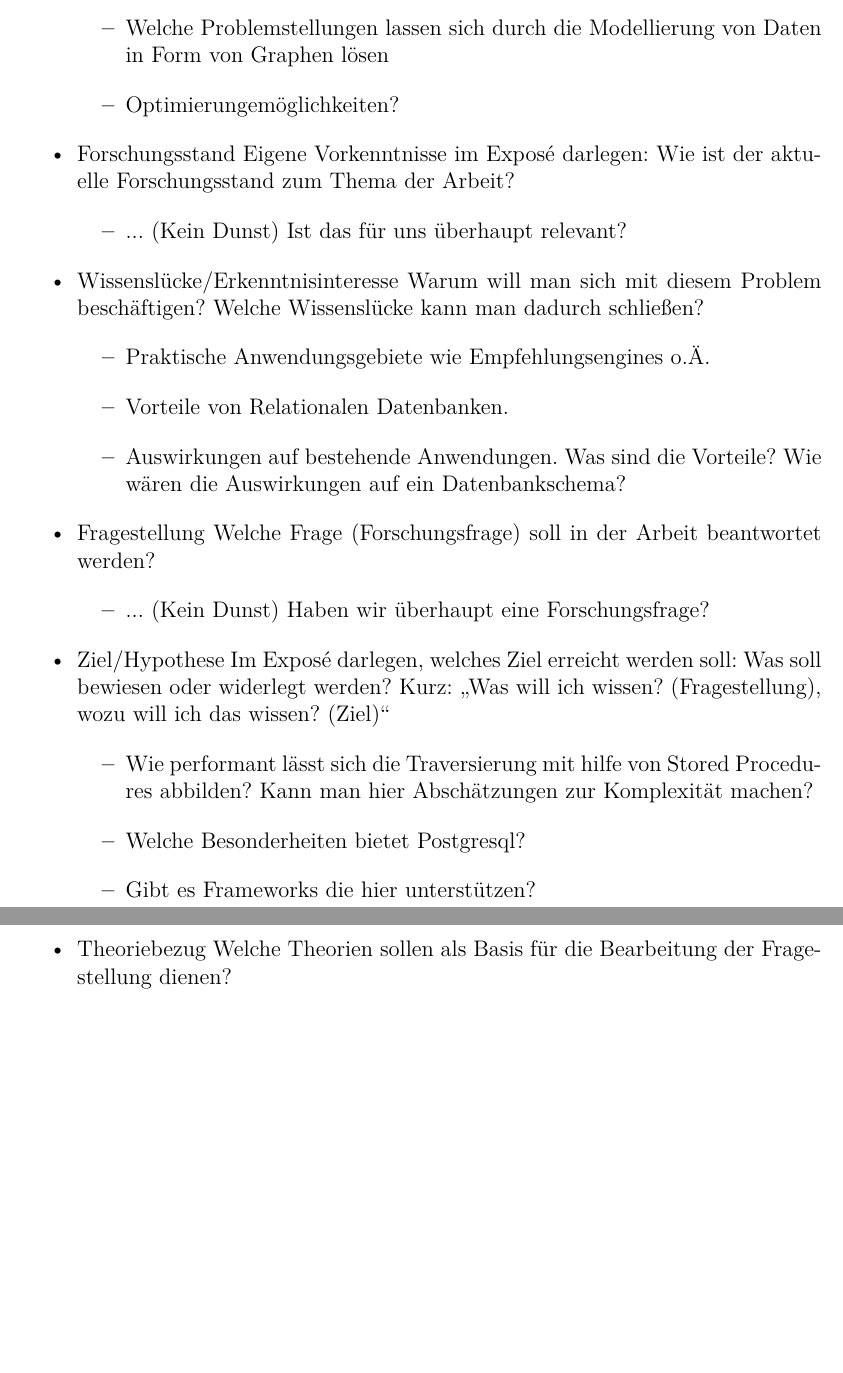
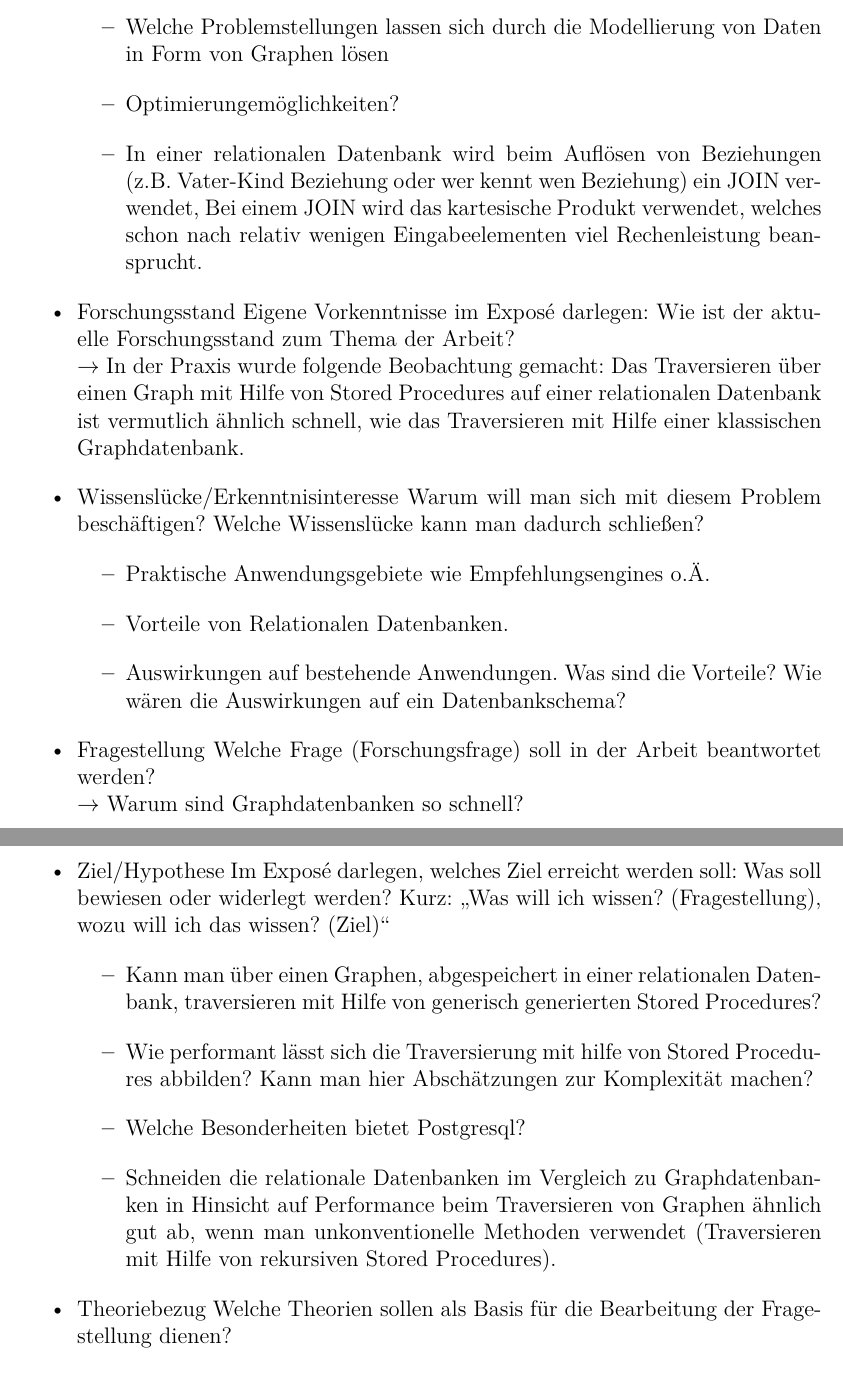
Before and after one commit to janl1992/SP_SchemaloseDatenbanken, a LaTeX document (document.tex, which reads abstract.tex): two parts of pages 3 and 4 of 5 before the commit and two parts of pages 2 and 3 of 4 after it, joined at a grey line, cut so that both start at the same text, the shorter picture padded with empty space. Compiled offline with pdfLaTeX.

Commit message:
Exposé abgeä

```diff
--- a/abstract.tex
+++ b/abstract.tex
@@ -11,27 +11,29 @@
 	\item Ist es besser eine Relationale Datenbank als Graphdatenbank zu verwenden oder eine "richtige" Graphendatenbank zu verwenden.
 	\item Welche Problemstellungen lassen sich durch die Modellierung von Daten in Form von Graphen lösen
 	\item Optimierungemöglichkeiten?
+	\item In einer relationalen Datenbank wird beim Auflösen von Beziehungen (z.B. Vater-Kind Beziehung oder wer kennt wen Beziehung) ein JOIN verwendet,
+	Bei einem JOIN wird das kartesische Produkt verwendet, welches schon nach relativ wenigen Eingabeelementen viel Rechenleistung beansprucht.
 \end{itemize}
-\item Forschungsstand Eigene Vorkenntnisse im Exposé darlegen: Wie ist der aktuelle Forschungsstand zum Thema der Arbeit?
-\begin{itemize}
-	\item ... (Kein Dunst) Ist das für uns überhaupt relevant?
-\end{itemize}
+\item Forschungsstand Eigene Vorkenntnisse im Exposé darlegen: Wie ist der aktuelle Forschungsstand zum Thema der Arbeit? \\
+	$\rightarrow$ In der Praxis wurde folgende Beobachtung gemacht: Das Traversieren über einen Graph mit Hilfe von Stored Procedures auf einer relationalen Datenbank
+	ist vermutlich ähnlich schnell, wie das Traversieren mit Hilfe einer klassischen Graphdatenbank.
 \item Wissenslücke/Erkenntnisinteresse	Warum will man sich mit diesem Problem beschäftigen? Welche Wissenslücke kann man dadurch schließen?
  \begin{itemize}
  	\item Praktische Anwendungsgebiete wie Empfehlungsengines o.Ä.
  	\item Vorteile von Relationalen Datenbanken.
  	\item Auswirkungen auf bestehende Anwendungen. Was sind die Vorteile? Wie wären die Auswirkungen auf ein Datenbankschema?
  \end{itemize}
-\item Fragestellung	Welche Frage (Forschungsfrage) soll in der Arbeit beantwortet werden?
-\begin{itemize}
-	\item ... (Kein Dunst) Haben wir überhaupt eine Forschungsfrage?
-\end{itemize}
+\item Fragestellung	Welche Frage (Forschungsfrage) soll in der Arbeit beantwortet werden? \\
+$\rightarrow$ Warum sind Graphdatenbanken so schnell?
+\newpage
 \item Ziel/Hypothese Im Exposé darlegen, welches Ziel erreicht werden soll: Was soll bewiesen oder widerlegt werden? Kurz: „Was will ich wissen? (Fragestellung), wozu will ich das wissen? (Ziel)“
 \begin{itemize}
+	\item Kann man über einen Graphen, abgespeichert in einer relationalen Datenbank, traversieren mit Hilfe von generisch generierten Stored Procedures?
 	\item Wie performant lässt sich die Traversierung mit hilfe von Stored Procedures abbilden? Kann man hier Abschätzungen zur Komplexität machen?
 	\item Welche Besonderheiten bietet Postgresql?
-	\item Gibt es Frameworks die hier unterstützen?
-	\item
+%	\item Gibt es Frameworks die hier unterstützen? // Anmerkung Jan: Laut Prof. Knolle sollten wir ja plain PL/SQL verwenden
+	\item Schneiden die relationale Datenbanken im Vergleich zu Graphdatenbanken in Hinsicht auf Performance beim Traversieren von Graphen ähnlich gut ab,
+	wenn man unkonventionelle Methoden verwendet (Traversieren mit Hilfe von rekursiven Stored Procedures).
 \end{itemize}
 \item Theoriebezug	Welche Theorien sollen als Basis für die Bearbeitung der Fragestellung dienen?
 \begin{itemize}
```
Also changed, not shown: document.pdf, 4 other files.
